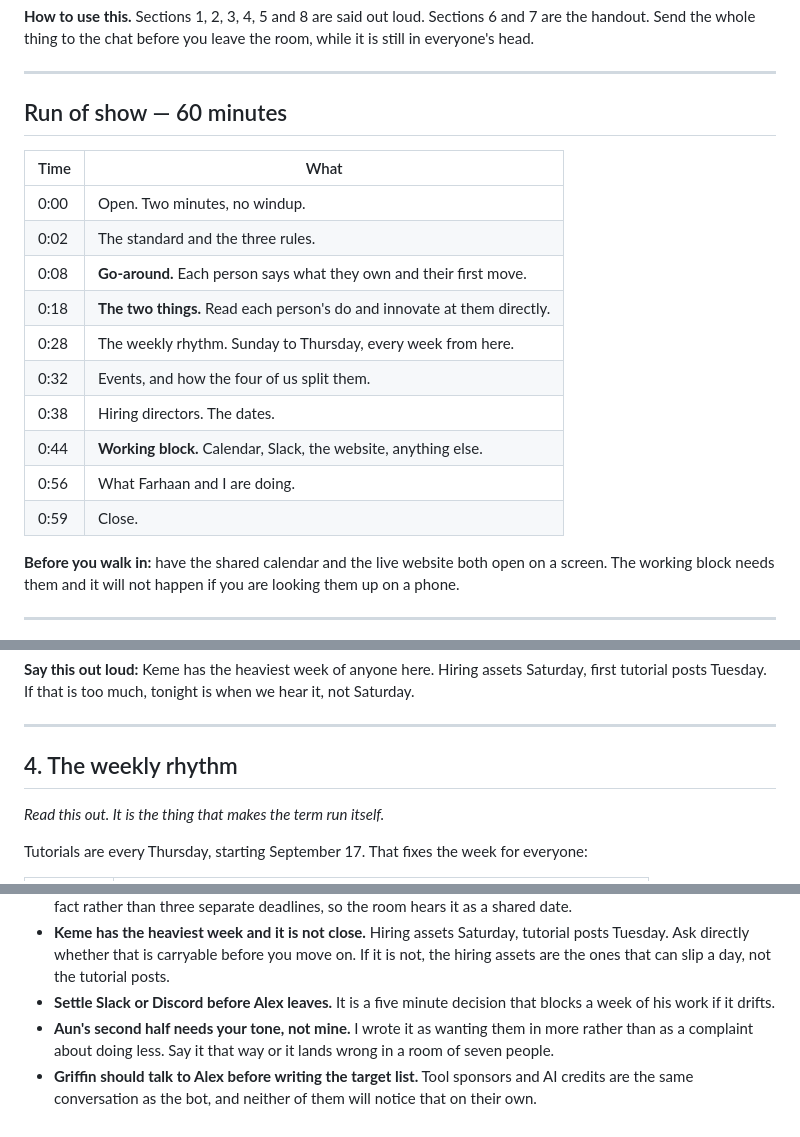
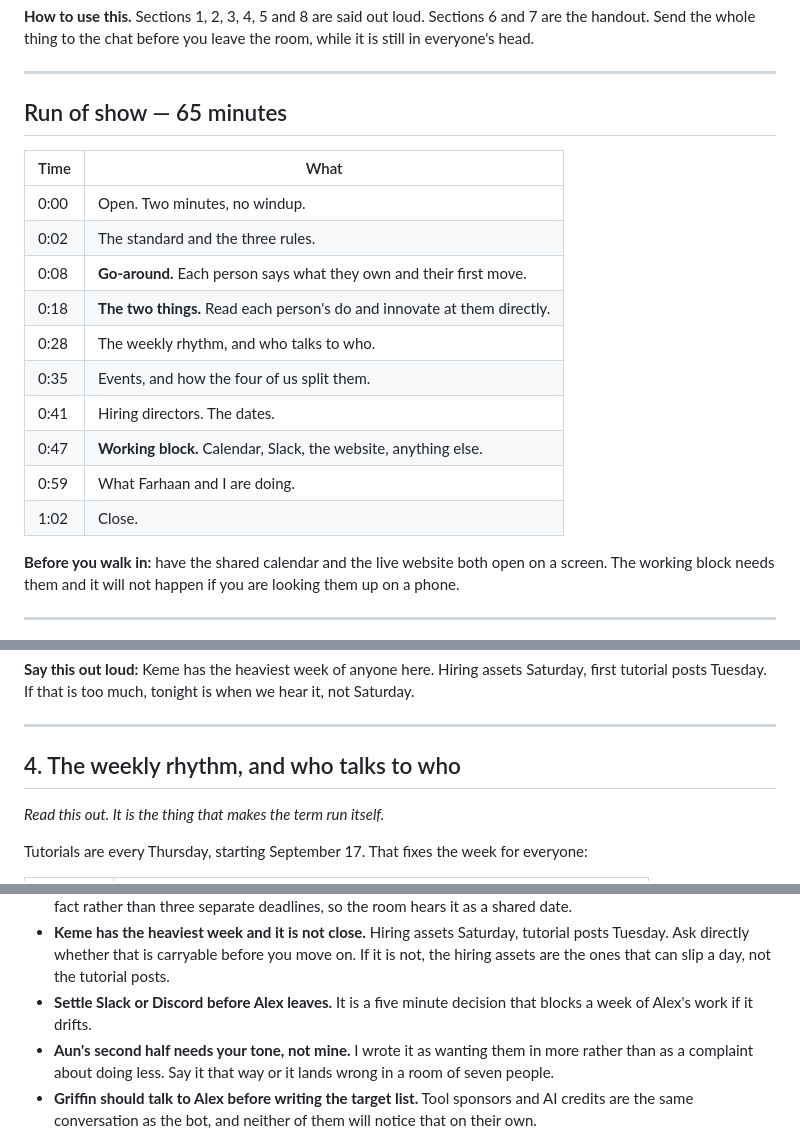
Before and after one commit to zacfink/initial-site, a Markdown page: docs/qweb-exec-get-ready-script.md, 3 parts joined by grey strips. Drawn GitHub-style.

```diff
--- a/docs/qweb-exec-get-ready-script.md
+++ b/docs/qweb-exec-get-ready-script.md
@@ -21,7 +21,7 @@ room, while it is still in everyone's head.
 
 ---
 
-## Run of show — 60 minutes
+## Run of show — 65 minutes
 
 | Time | What |
 |---|---|
@@ -29,12 +29,12 @@ room, while it is still in everyone's head.
 | 0:02 | The standard and the three rules. |
 | 0:08 | **Go-around.** Each person says what they own and their first move. |
 | 0:18 | **The two things.** Read each person's do and innovate at them directly. |
-| 0:28 | The weekly rhythm. Sunday to Thursday, every week from here. |
-| 0:32 | Events, and how the four of us split them. |
-| 0:38 | Hiring directors. The dates. |
-| 0:44 | **Working block.** Calendar, Slack, the website, anything else. |
-| 0:56 | What Farhaan and I are doing. |
-| 0:59 | Close. |
+| 0:28 | The weekly rhythm, and who talks to who. |
+| 0:35 | Events, and how the four of us split them. |
+| 0:41 | Hiring directors. The dates. |
+| 0:47 | **Working block.** Calendar, Slack, the website, anything else. |
+| 0:59 | What Farhaan and I are doing. |
+| 1:02 | Close. |
 
 **Before you walk in:** have the shared calendar and the live website both
 open on a screen. The working block needs them and it will not happen if you
@@ -222,7 +222,7 @@ when we hear it, not Saturday.
 
 ---
 
-## 4. The weekly rhythm
+## 4. The weekly rhythm, and who talks to who
 
 *Read this out. It is the thing that makes the term run itself.*
 
@@ -461,7 +495,7 @@ promise the same people two different things.
   move on. If it is not, the hiring assets are the ones that can slip a day,
   not the tutorial posts.
 - **Settle Slack or Discord before Alex leaves.** It is a five minute decision
-  that blocks a week of his work if it drifts.
+  that blocks a week of Alex's work if it drifts.
 - **Aun's second half needs your tone, not mine.** I wrote it as wanting them
   in more rather than as a complaint about doing less. Say it that way or it
   lands wrong in a room of seven people.
```
Also changed, not shown: other parts of docs/qweb-exec-get-ready-script.md (+36 -2 lines), docs/qweb-meeting-key-points.md (+23 -4 lines).
